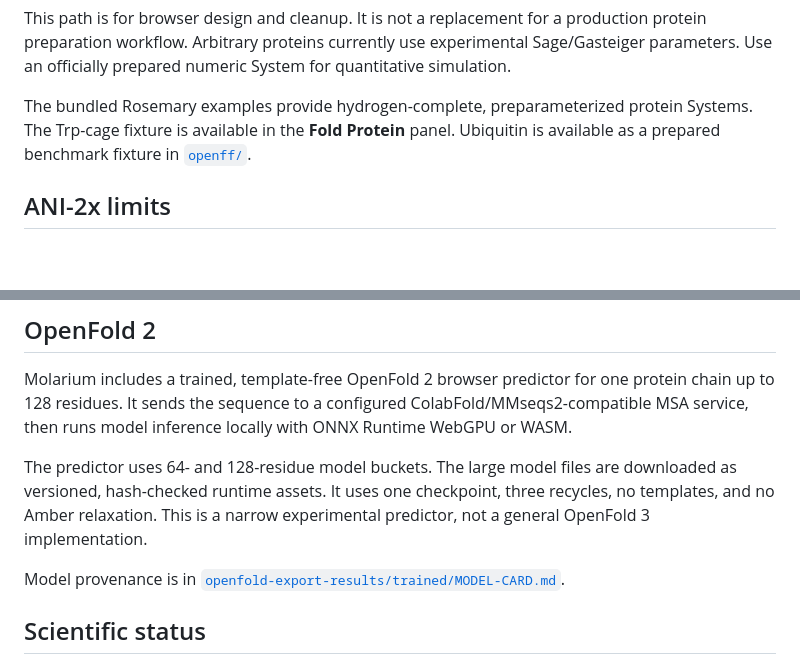
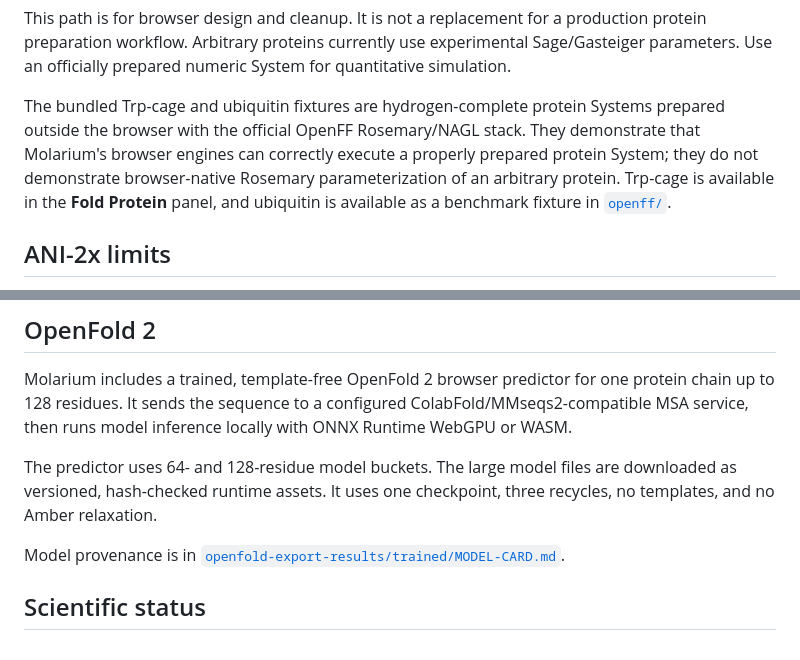
Before and after one commit to rafwiewiora/molarium, a Markdown page: README.md, 2 parts joined by grey strips. Drawn GitHub-style; blank space fills up the shorter version.

Commit message:
Clarify protein fixture and model scope

```diff
--- a/README.md
+++ b/README.md
@@ -231,9 +231,11 @@ This path is for browser design and cleanup. It is not a replacement for a produ
 preparation workflow. Arbitrary proteins currently use experimental Sage/Gasteiger parameters.
 Use an officially prepared numeric System for quantitative simulation.
 
-The bundled Rosemary examples provide hydrogen-complete, preparameterized protein Systems.
-The Trp-cage fixture is available in the **Fold Protein** panel. Ubiquitin is available as a
-prepared benchmark fixture in [`openff/`](./openff/).
+The bundled Trp-cage and ubiquitin fixtures are hydrogen-complete protein Systems prepared outside
+the browser with the official OpenFF Rosemary/NAGL stack. They demonstrate that Molarium's browser
+engines can correctly execute a properly prepared protein System; they do not demonstrate
+browser-native Rosemary parameterization of an arbitrary protein. Trp-cage is available in the
+**Fold Protein** panel, and ubiquitin is available as a benchmark fixture in [`openff/`](./openff/).
 
 ## ANI-2x limits
 
@@ -251,8 +253,7 @@ service, then runs model inference locally with ONNX Runtime WebGPU or WASM.
 
 The predictor uses 64- and 128-residue model buckets. The large model files are downloaded as
 versioned, hash-checked runtime assets. It uses one checkpoint, three recycles, no templates, and
-no Amber relaxation. This is a narrow experimental predictor, not a general OpenFold 3
-implementation.
+no Amber relaxation.
 
 Model provenance is in
 [`openfold-export-results/trained/MODEL-CARD.md`](./openfold-export-results/trained/MODEL-CARD.md).
```
